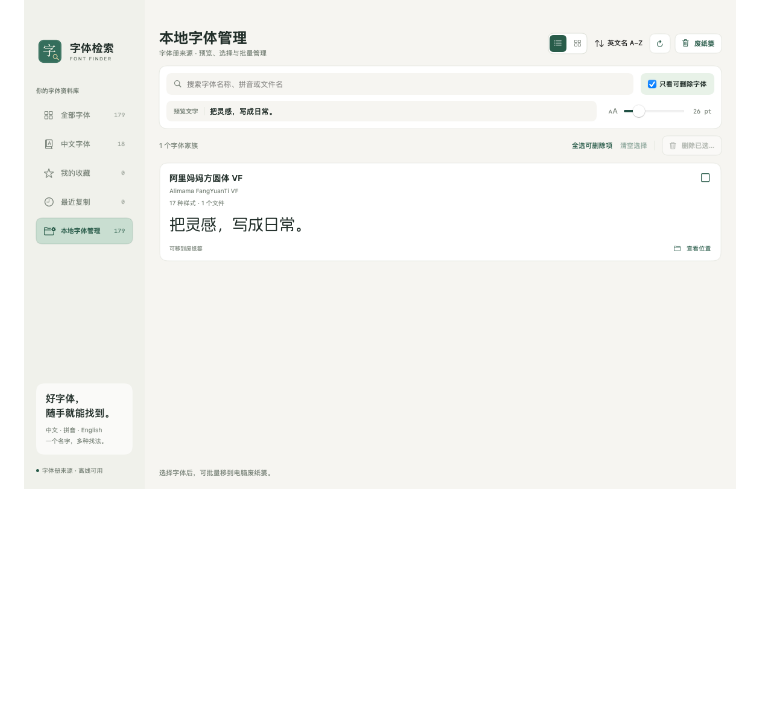
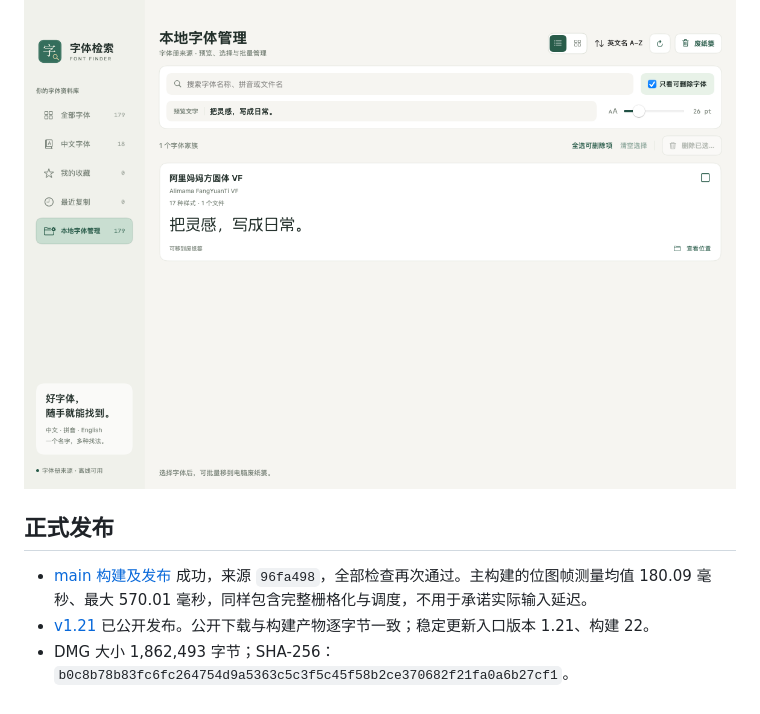
Before and after one commit to sudazz777/ZiTiJianSuo, a Markdown page: documentation/v1.21-validation.md, the part around the change. GitHub-like rendering; blank space fills up the shorter version.

Commit message:
Verify the public v1.21 sidebar fix and startup-only scan release

```diff
--- a/documentation/v1.21-validation.md
+++ b/documentation/v1.21-validation.md
@@ -12,3 +12,9 @@
 - 实际环境为 macOS 14 Apple 芯片，未验证所有系统版本、用户全部字体集合或 Intel 实机。仅在 GitHub Releases 发布，仍采用 ad-hoc 签名，未完成 Developer ID 签名和公证。
 
 ![管理信息缓存后的列表](assets/font-management-preview.png)
+
+## 正式发布
+
+- [main 构建及发布](https://github.com/sudazz777/ZiTiJianSuo/actions/runs/41965752244) 成功，来源 `96fa498`，全部检查再次通过。主构建的位图帧测量均值 180.09 毫秒、最大 570.01 毫秒，同样包含完整栅格化与调度，不用于承诺实际输入延迟。
+- [v1.21](https://github.com/sudazz777/ZiTiJianSuo/releases/tag/v1.21) 已公开发布。公开下载与构建产物逐字节一致；稳定更新入口版本 1.21、构建 22。
+- DMG 大小 1,862,493 字节；SHA-256：`b0c8b78b83fc6fc264754d9a5363c5c3f5c45f58b2ce370682f21fa0a6b27cf1`。
```
Also changed, not shown: documentation/assets/app-grid-preview.png.
